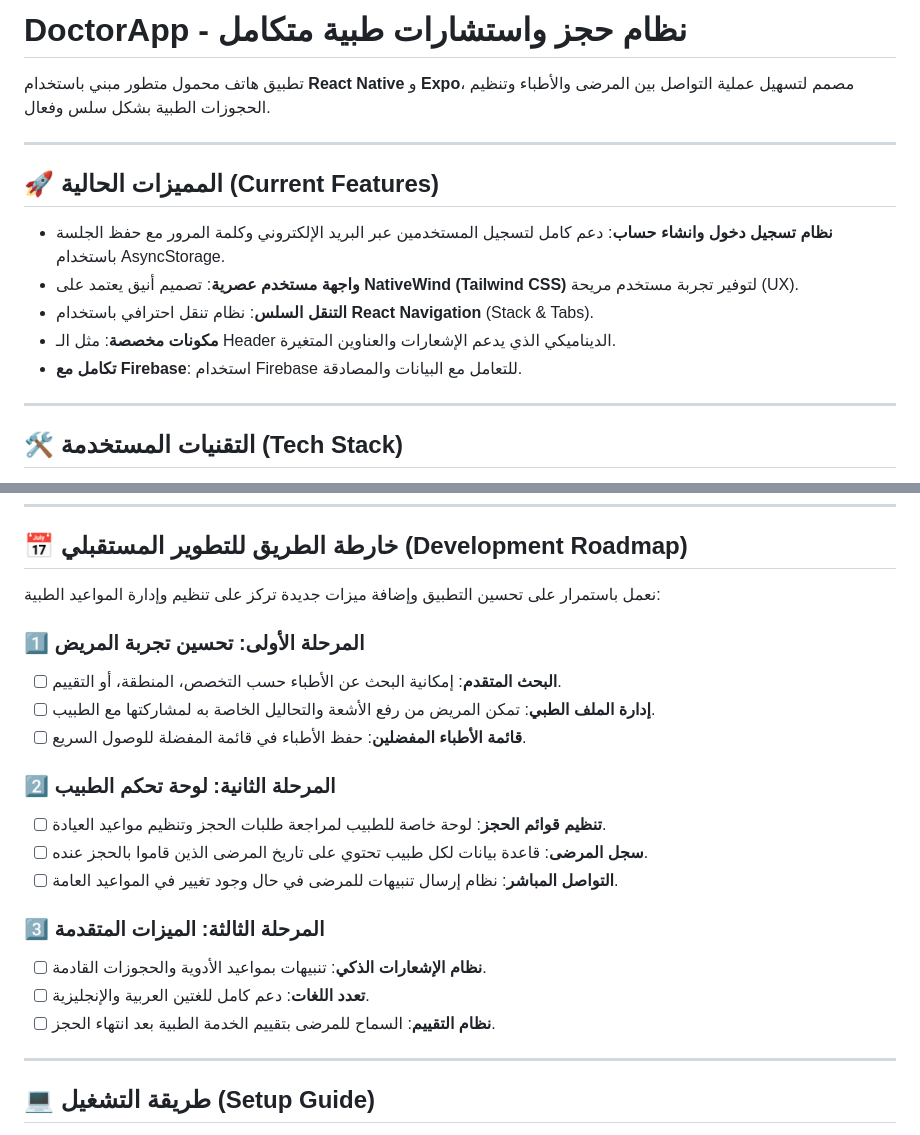
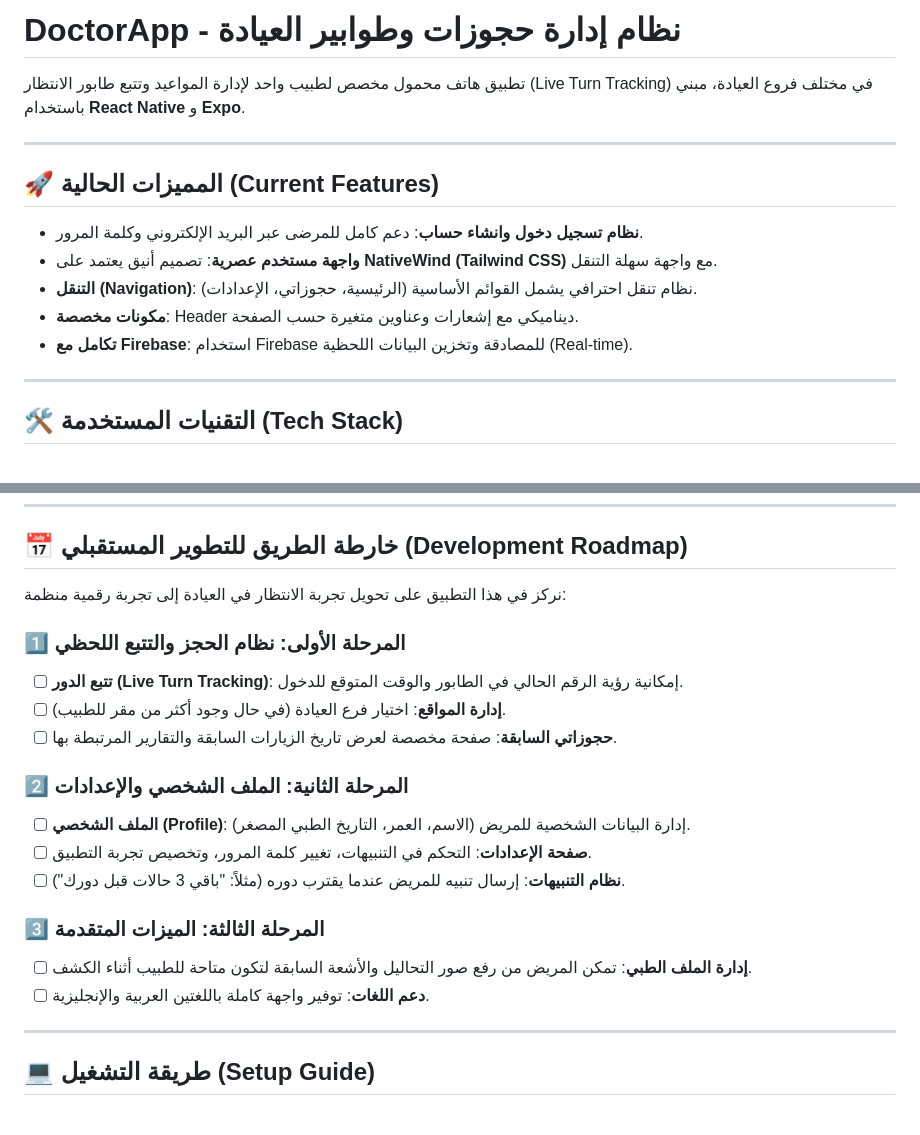
Before and after one commit to almoparmgshoGit/DoctorHajze-React-Native, a Markdown page: README.md, 2 parts joined by grey strips. Rendered like a GitHub page.

```diff
--- a/README.md
+++ b/README.md
@@ -1,16 +1,16 @@
-# DoctorApp - نظام حجز واستشارات طبية متكامل
+# DoctorApp - نظام إدارة حجوزات وطوابير العيادة
 
-تطبيق هاتف محمول متطور مبني باستخدام **React Native** و **Expo**، مصمم لتسهيل عملية التواصل بين المرضى والأطباء وتنظيم الحجوزات الطبية بشكل سلس وفعال.
+تطبيق هاتف محمول مخصص لطبيب واحد لإدارة المواعيد وتتبع طابور الانتظار (Live Turn Tracking) في مختلف فروع العيادة، مبني باستخدام **React Native** و **Expo**.
 
 ---
 
 ## 🚀 المميزات الحالية (Current Features)
 
-- **نظام تسجيل دخول وانشاء حساب**: دعم كامل لتسجيل المستخدمين عبر البريد الإلكتروني وكلمة المرور مع حفظ الجلسة باستخدام AsyncStorage.
-- **واجهة مستخدم عصرية**: تصميم أنيق يعتمد على **NativeWind (Tailwind CSS)** لتوفير تجربة مستخدم مريحة (UX).
-- **التنقل السلس**: نظام تنقل احترافي باستخدام **React Navigation** (Stack & Tabs).
-- **مكونات مخصصة**: مثل الـ Header الديناميكي الذي يدعم الإشعارات والعناوين المتغيرة.
-- **تكامل مع Firebase**: استخدام Firebase للتعامل مع البيانات والمصادقة.
+- **نظام تسجيل دخول وانشاء حساب**: دعم كامل للمرضى عبر البريد الإلكتروني وكلمة المرور.
+- **واجهة مستخدم عصرية**: تصميم أنيق يعتمد على **NativeWind (Tailwind CSS)** مع واجهة سهلة التنقل.
+- **التنقل (Navigation)**: نظام تنقل احترافي يشمل القوائم الأساسية (الرئيسية، حجوزاتي، الإعدادات).
+- **مكونات مخصصة**: Header ديناميكي مع إشعارات وعناوين متغيرة حسب الصفحة.
+- **تكامل مع Firebase**: استخدام Firebase للمصادقة وتخزين البيانات اللحظية (Real-time).
 
 ---
 
@@ -26,22 +26,21 @@
 
 ## 📅 خارطة الطريق للتطوير المستقبلي (Development Roadmap)
 
-نعمل باستمرار على تحسين التطبيق وإضافة ميزات جديدة تركز على تنظيم وإدارة المواعيد الطبية:
+نركز في هذا التطبيق على تحويل تجربة الانتظار في العيادة إلى تجربة رقمية منظمة:
 
-### 1️⃣ المرحلة الأولى: تحسين تجربة المريض
-- [ ] **البحث المتقدم**: إمكانية البحث عن الأطباء حسب التخصص، المنطقة، أو التقييم.
-- [ ] **إدارة الملف الطبي**: تمكن المريض من رفع الأشعة والتحاليل الخاصة به لمشاركتها مع الطبيب.
-- [ ] **قائمة الأطباء المفضلين**: حفظ الأطباء في قائمة المفضلة للوصول السريع.
+### 1️⃣ المرحلة الأولى: نظام الحجز والتتبع اللحظي
+- [ ] **تتبع الدور (Live Turn Tracking)**: إمكانية رؤية الرقم الحالي في الطابور والوقت المتوقع للدخول.
+- [ ] **إدارة المواقع**: اختيار فرع العيادة (في حال وجود أكثر من مقر للطبيب).
+- [ ] **حجوزاتي السابقة**: صفحة مخصصة لعرض تاريخ الزيارات السابقة والتقارير المرتبطة بها.
 
-### 2️⃣ المرحلة الثانية: لوحة تحكم الطبيب
-- [ ] **تنظيم قوائم الحجز**: لوحة خاصة للطبيب لمراجعة طلبات الحجز وتنظيم مواعيد العيادة.
-- [ ] **سجل المرضى**: قاعدة بيانات لكل طبيب تحتوي على تاريخ المرضى الذين قاموا بالحجز عنده.
-- [ ] **التواصل المباشر**: نظام إرسال تنبيهات للمرضى في حال وجود تغيير في المواعيد العامة.
+### 2️⃣ المرحلة الثانية: الملف الشخصي والإعدادات
+- [ ] **الملف الشخصي (Profile)**: إدارة البيانات الشخصية للمريض (الاسم، العمر، التاريخ الطبي المصغر).
+- [ ] **صفحة الإعدادات**: التحكم في التنبيهات، تغيير كلمة المرور، وتخصيص تجربة التطبيق.
+- [ ] **نظام التنبيهات**: إرسال تنبيه للمريض عندما يقترب دوره (مثلاً: "باقي 3 حالات قبل دورك").
 
 ### 3️⃣ المرحلة الثالثة: الميزات المتقدمة
-- [ ] **نظام الإشعارات الذكي**: تنبيهات بمواعيد الأدوية والحجوزات القادمة.
-- [ ] **تعدد اللغات**: دعم كامل للغتين العربية والإنجليزية.
-- [ ] **نظام التقييم**: السماح للمرضى بتقييم الخدمة الطبية بعد انتهاء الحجز.
+- [ ] **إدارة الملف الطبي**: تمكن المريض من رفع صور التحاليل والأشعة السابقة لتكون متاحة للطبيب أثناء الكشف.
+- [ ] **دعم اللغات**: توفير واجهة كاملة باللغتين العربية والإنجليزية.
 
 ---
 
```
